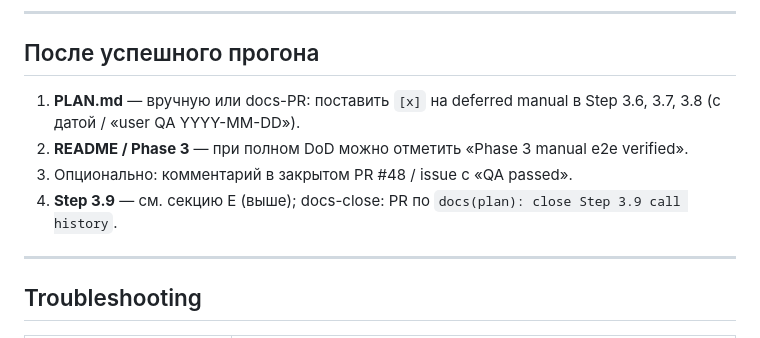
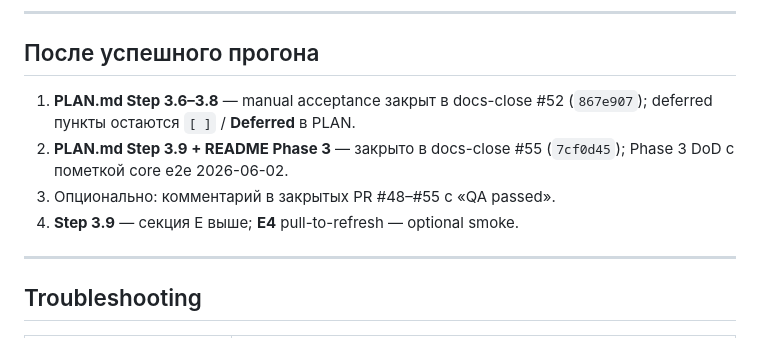
Before and after one commit to ruslanbay2022/vibecall, a Markdown page: MANUAL-QA-phase-3-e2e.md, the part around the change. Rendered like a GitHub page.

```diff
--- a/MANUAL-QA-phase-3-e2e.md
+++ b/MANUAL-QA-phase-3-e2e.md
@@ -86,10 +86,10 @@ flutter run -d chrome --dart-define-from-file=.env --web-port=8081
 
 ## После успешного прогона
 
-1. **PLAN.md** — вручную или docs-PR: поставить `[x]` на deferred manual в Step 3.6, 3.7, 3.8 (с датой / «user QA YYYY-MM-DD»).
-2. **README / Phase 3** — при полном DoD можно отметить «Phase 3 manual e2e verified».
-3. Опционально: комментарий в закрытом PR #48 / issue с «QA passed».
-4. **Step 3.9** — см. секцию E (выше); docs-close: PR по `docs(plan): close Step 3.9 call history`.
+1. **PLAN.md Step 3.6–3.8** — manual acceptance закрыт в docs-close #52 (`867e907`); deferred пункты остаются `[ ]` / **Deferred** в PLAN.
+2. **PLAN.md Step 3.9 + README Phase 3** — закрыто в docs-close #55 (`7cf0d45`); Phase 3 DoD с пометкой core e2e 2026-06-02.
+3. Опционально: комментарий в закрытых PR #48–#55 с «QA passed».
+4. **Step 3.9** — секция E выше; **E4** pull-to-refresh — optional smoke.
 
 ---
 
```
Also changed, not shown: PLAN.md (+8 -6 lines).
